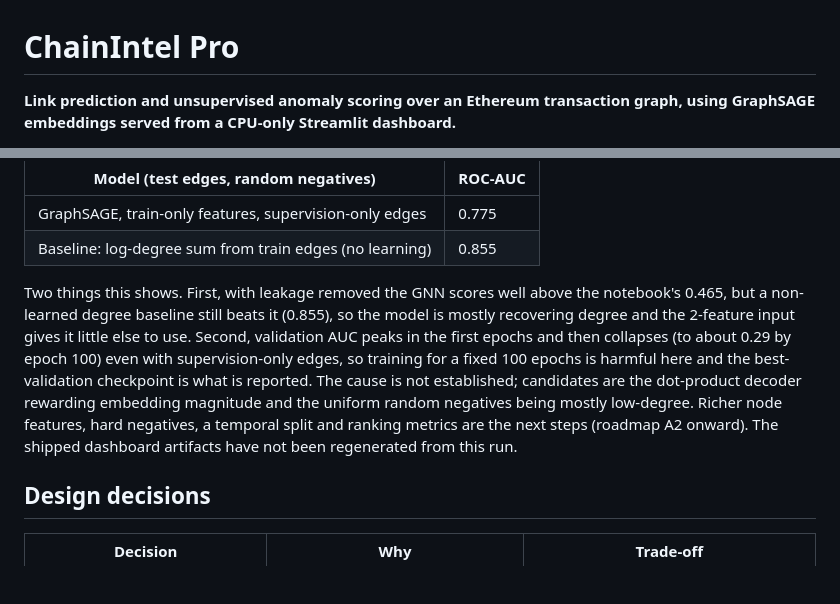
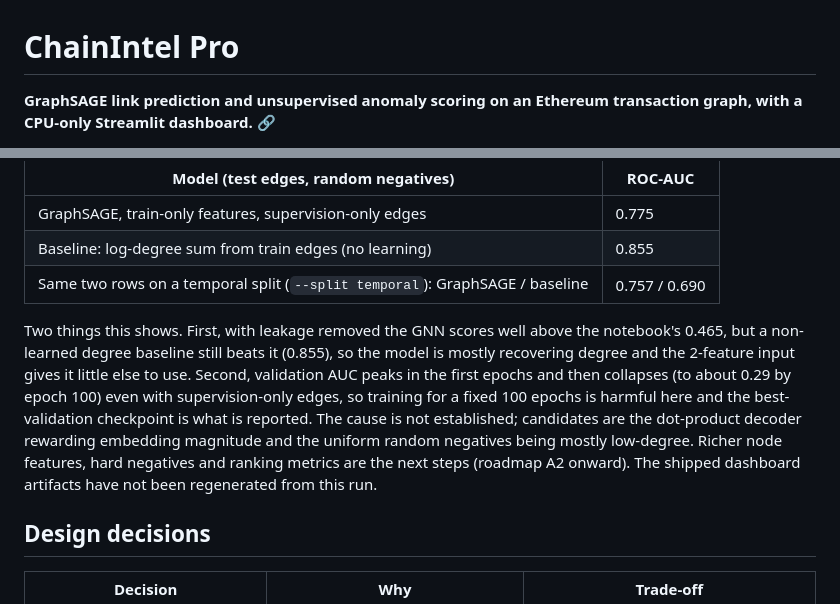
Before and after one commit to Professional50coder/blockchain-gnn-link-prediction, a Markdown page: README.md, 2 parts joined by grey strips. GitHub-like rendering; blank space fills up the shorter version.

```diff
--- a/README.md
+++ b/README.md
@@ -1,4 +1,4 @@
 # ChainIntel Pro
 
-**Link prediction and unsupervised anomaly scoring over an Ethereum transaction graph, using GraphSAGE embeddings served from a CPU-only Streamlit dashboard.**
+**GraphSAGE link prediction and unsupervised anomaly scoring on an Ethereum transaction graph, with a CPU-only Streamlit dashboard.** 🔗
 
@@ -228,8 +275,9 @@ The final run's printed loss swings between about 780 and 20,500 across epochs,
 |---|---|
 | GraphSAGE, train-only features, supervision-only edges | 0.775 |
 | Baseline: log-degree sum from train edges (no learning) | 0.855 |
+| Same two rows on a temporal split (`--split temporal`): GraphSAGE / baseline | 0.757 / 0.690 |
 
-Two things this shows. First, with leakage removed the GNN scores well above the notebook's 0.465, but a non-learned degree baseline still beats it (0.855), so the model is mostly recovering degree and the 2-feature input gives it little else to use. Second, validation AUC peaks in the first epochs and then collapses (to about 0.29 by epoch 100) even with supervision-only edges, so training for a fixed 100 epochs is harmful here and the best-validation checkpoint is what is reported. The cause is not established; candidates are the dot-product decoder rewarding embedding magnitude and the uniform random negatives being mostly low-degree. Richer node features, hard negatives, a temporal split and ranking metrics are the next steps (roadmap A2 onward). The shipped dashboard artifacts have not been regenerated from this run.
+Two things this shows. First, with leakage removed the GNN scores well above the notebook's 0.465, but a non-learned degree baseline still beats it (0.855), so the model is mostly recovering degree and the 2-feature input gives it little else to use. Second, validation AUC peaks in the first epochs and then collapses (to about 0.29 by epoch 100) even with supervision-only edges, so training for a fixed 100 epochs is harmful here and the best-validation checkpoint is what is reported. The cause is not established; candidates are the dot-product decoder rewarding embedding magnitude and the uniform random negatives being mostly low-degree. Richer node features, hard negatives and ranking metrics are the next steps (roadmap A2 onward). The shipped dashboard artifacts have not been regenerated from this run.
 
 ## Design decisions
 
```
Also changed, not shown: other parts of README.md (+70 -13 lines).
